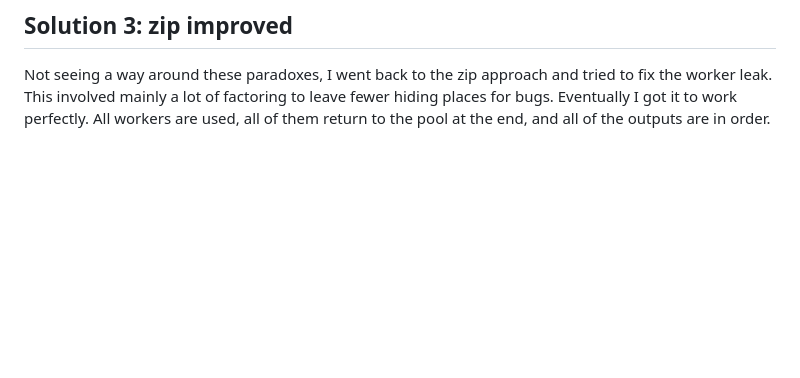
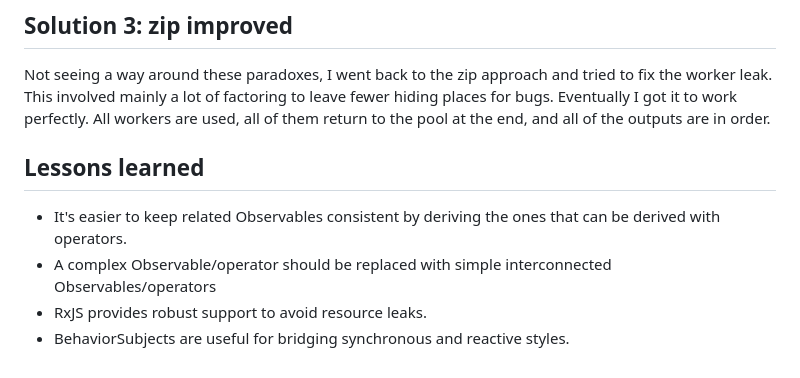
Before and after one commit to mwilliams-sfo/rxjs-worker-pool, a Markdown page: NOTES.md, the part around the change. GitHub-like rendering; blank space fills up the shorter version.

Commit message:
Notes on lessons learned

```diff
--- a/NOTES.md
+++ b/NOTES.md
@@ -84,3 +84,12 @@ tried to fix the worker leak. This involved mainly a lot of factoring to leave
 fewer hiding places for bugs. Eventually I got it to work perfectly. All
 workers are used, all of them return to the pool at the end, and all of the
 outputs are in order.
+
+## Lessons learned
+
+- It's easier to keep related Observables consistent by deriving the ones that
+  can be derived with operators.
+- A complex Observable/operator should be replaced with simple interconnected
+  Observables/operators
+- RxJS provides robust support to avoid resource leaks.
+- BehaviorSubjects are useful for bridging synchronous and reactive styles.
```
